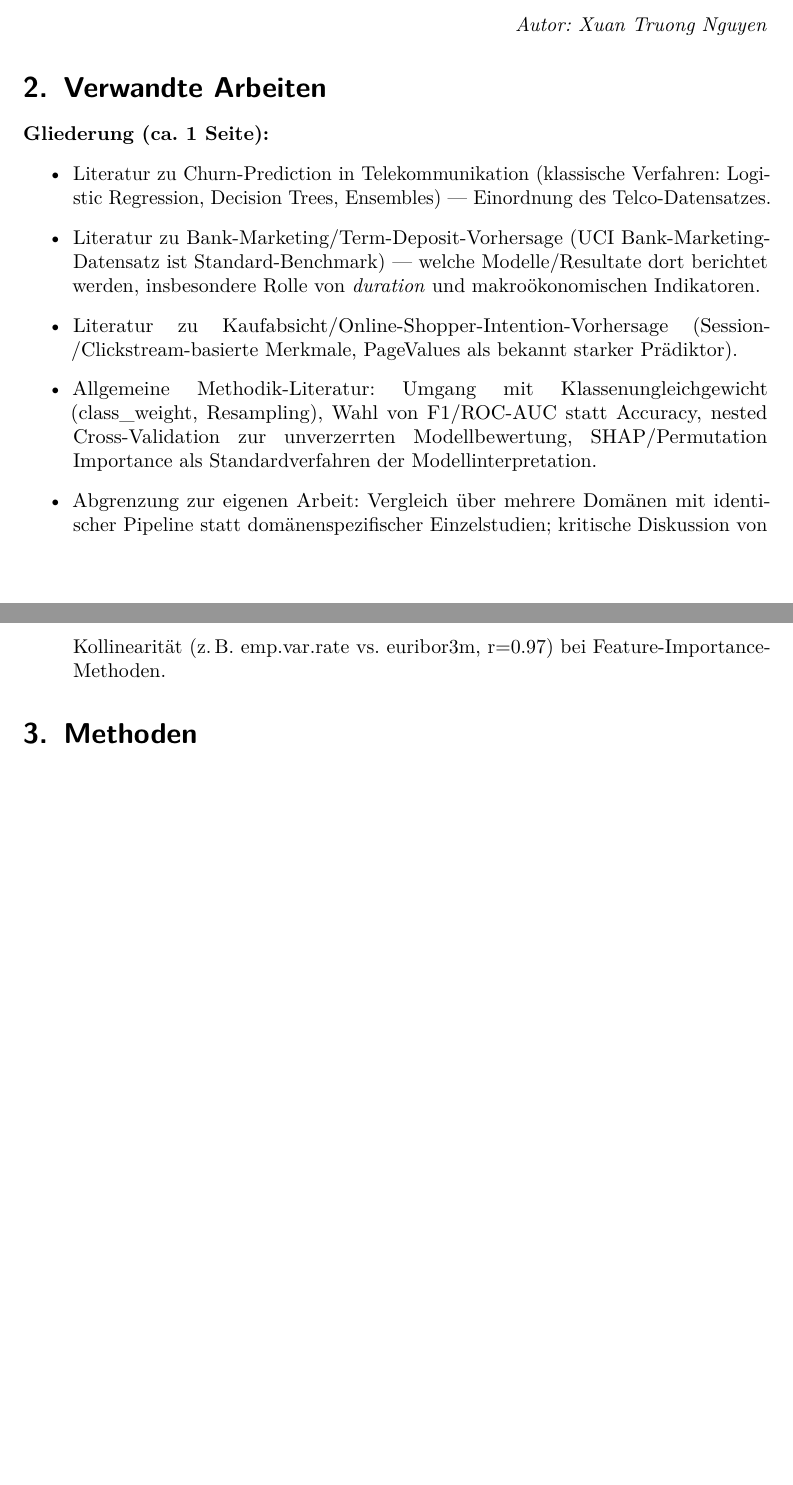
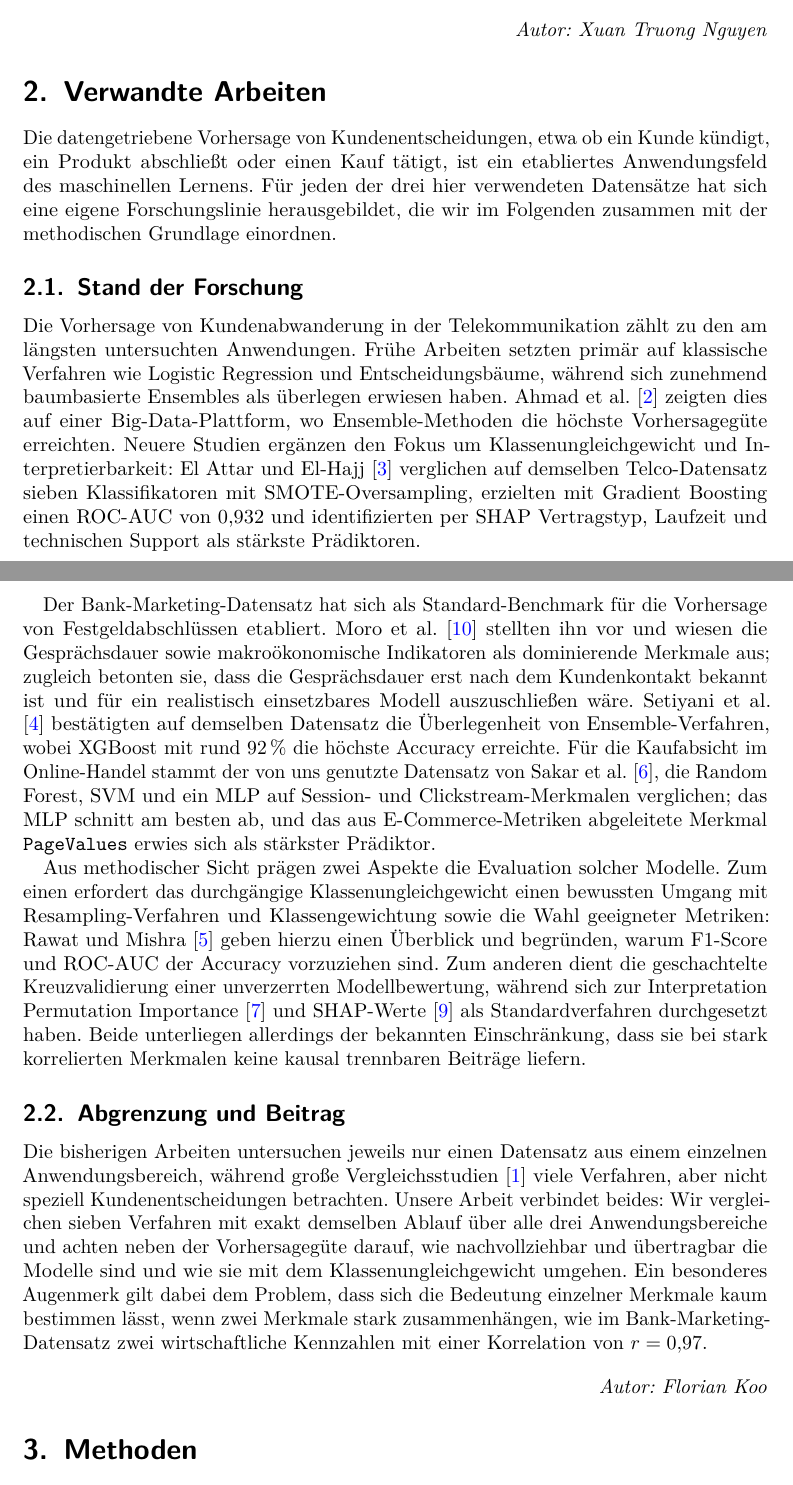
Before and after one commit to johannes3502/customer-decision-prediction, a LaTeX paper (paper/paper.tex): two parts of pages 3 and 4 of 15 before the commit and two parts of pages 3 and 4 of 16 after it, joined at a grey line, cut so that both start at the same text, the shorter picture padded with empty space. Compiled offline with pdfLaTeX.

Commit message:
added 2 verwandte arbeiten + alle tabellen nochmal überarbeitet damit es wieder einheitlich ist auch einzelnende logik fehler die dadurch auftauche ausgebessert ggb. nochmal drüberchecken

```diff
--- a/paper/paper.tex
+++ b/paper/paper.tex
@@ -60,15 +60,54 @@ mit geschachtelter Kreuzvalidierung evaluiert, wobei F1-Score und ROC-AUC als Ha
 \begin{flushright}\textit{Autor: Xuan Truong Nguyen}\end{flushright}
 
 \section{Verwandte Arbeiten}
+Die datengetriebene Vorhersage von Kundenentscheidungen, etwa ob ein Kunde kündigt, ein Produkt
+abschließt oder einen Kauf tätigt, ist ein etabliertes Anwendungsfeld des maschinellen Lernens.
+Für jeden der drei hier verwendeten Datensätze hat sich eine eigene Forschungslinie herausgebildet,
+die wir im Folgenden zusammen mit der methodischen Grundlage einordnen.
 
-\textbf{Gliederung (ca. 1 Seite):}
-\begin{itemize}
-	\item Literatur zu Churn-Prediction in Telekommunikation (klassische Verfahren: Logistic Regression, Decision Trees, Ensembles) — Einordnung des Telco-Datensatzes.
-	\item Literatur zu Bank-Marketing/Term-Deposit-Vorhersage (UCI Bank-Marketing-Datensatz ist Standard-Benchmark) — welche Modelle/Resultate dort berichtet werden, insbesondere Rolle von \emph{duration} und makroökonomischen Indikatoren.
-	\item Literatur zu Kaufabsicht/Online-Shopper-Intention-Vorhersage (Session-/Clickstream-basierte Merkmale, PageValues als bekannt starker Prädiktor).
-	\item Allgemeine Methodik-Literatur: Umgang mit Klassenungleichgewicht (class\_weight, Resampling), Wahl von F1/ROC-AUC statt Accuracy, nested Cross-Validation zur unverzerrten Modellbewertung, SHAP/Permutation Importance als Standardverfahren der Modellinterpretation.
-	\item Abgrenzung zur eigenen Arbeit: Vergleich über mehrere Domänen mit identischer Pipeline statt domänenspezifischer Einzelstudien; kritische Diskussion von Kollinearität (z.\,B. emp.var.rate vs. euribor3m, r=0.97) bei Feature-Importance-Methoden.
-\end{itemize}
+\subsection{Stand der Forschung}
+Die Vorhersage von Kundenabwanderung in der Telekommunikation zählt zu den am längsten
+untersuchten Anwendungen. Frühe Arbeiten setzten primär auf klassische Verfahren wie Logistic
+Regression und Entscheidungsbäume, während sich zunehmend baumbasierte Ensembles als überlegen
+erwiesen haben. Ahmad et al.\ \cite{Ahmad2019} zeigten dies auf einer Big-Data-Plattform, wo
+Ensemble-Methoden die höchste Vorhersagegüte erreichten. Neuere Studien ergänzen den Fokus um
+Klassenungleichgewicht und Interpretierbarkeit: El~Attar und El-Hajj \cite{ElAttar2026}
+verglichen auf demselben Telco-Datensatz sieben Klassifikatoren mit SMOTE-Oversampling,
+erzielten mit Gradient Boosting einen ROC-AUC von 0{,}932 und identifizierten per SHAP
+Vertragstyp, Laufzeit und technischen Support als stärkste Prädiktoren.
+
+Der Bank-Marketing-Datensatz hat sich als Standard-Benchmark für die Vorhersage von
+Festgeldabschlüssen etabliert. Moro et al.\ \cite{Moro2014} stellten ihn vor und wiesen die
+Gesprächsdauer sowie makroökonomische Indikatoren als dominierende Merkmale aus; zugleich
+betonten sie, dass die Gesprächsdauer erst nach dem Kundenkontakt bekannt ist und für ein
+realistisch einsetzbares Modell auszuschließen wäre. Setiyani et al.\ \cite{Setiyani2022}
+bestätigten auf demselben Datensatz die Überlegenheit von Ensemble-Verfahren, wobei XGBoost mit
+rund 92\,\% die höchste Accuracy erreichte. Für die Kaufabsicht im Online-Handel stammt der von
+uns genutzte Datensatz von Sakar et al.\ \cite{Sakar2019}, die Random Forest, SVM und ein MLP
+auf Session- und Clickstream-Merkmalen verglichen; das MLP schnitt am besten ab, und das aus
+E-Commerce-Metriken abgeleitete Merkmal \texttt{PageValues} erwies sich als stärkster Prädiktor.
+
+Aus methodischer Sicht prägen zwei Aspekte die Evaluation solcher Modelle. Zum einen erfordert
+das durchgängige Klassenungleichgewicht einen bewussten Umgang mit Resampling-Verfahren und
+Klassengewichtung sowie die Wahl geeigneter Metriken: Rawat und Mishra \cite{RawatMishra2022}
+geben hierzu einen Überblick und begründen, warum F1-Score und ROC-AUC der Accuracy vorzuziehen
+sind. Zum anderen dient die geschachtelte Kreuzvalidierung einer unverzerrten Modellbewertung,
+während sich zur Interpretation Permutation Importance \cite{Breiman2001} und SHAP-Werte
+\cite{Lundberg2017} als Standardverfahren durchgesetzt haben. Beide unterliegen allerdings der
+bekannten Einschränkung, dass sie bei stark korrelierten Merkmalen keine kausal trennbaren
+Beiträge liefern.
+
+\subsection{Abgrenzung und Beitrag}
+Die bisherigen Arbeiten untersuchen jeweils nur einen Datensatz aus einem einzelnen
+Anwendungsbereich, während große Vergleichsstudien \cite{FernandezDelgado2014} viele Verfahren,
+aber nicht speziell Kundenentscheidungen betrachten. Unsere Arbeit verbindet beides: Wir vergleichen
+sieben Verfahren mit exakt demselben Ablauf über alle drei Anwendungsbereiche und achten neben der
+Vorhersagegüte darauf, wie nachvollziehbar und übertragbar die Modelle sind und wie sie mit dem
+Klassenungleichgewicht umgehen. Ein besonderes Augenmerk gilt dabei dem Problem, dass sich die
+Bedeutung einzelner Merkmale kaum bestimmen lässt, wenn zwei Merkmale stark zusammenhängen, wie im
+Bank-Marketing-Datensatz zwei wirtschaftliche Kennzahlen mit einer Korrelation von $r=0{,}97$.
+
+\begin{flushright}\textit{Autor: Florian Koo}\end{flushright}
 
 \section{Methoden}
 \subsection{Datenvorverarbeitung}
```
Also changed, not shown: paper/paper.tex (89 more changed lines).
